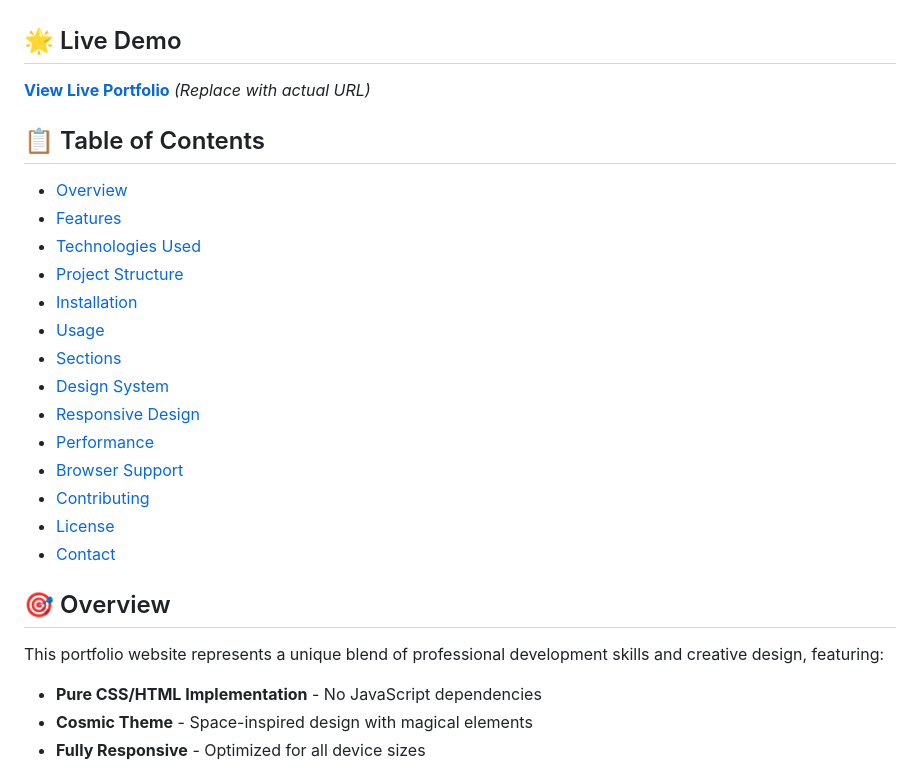
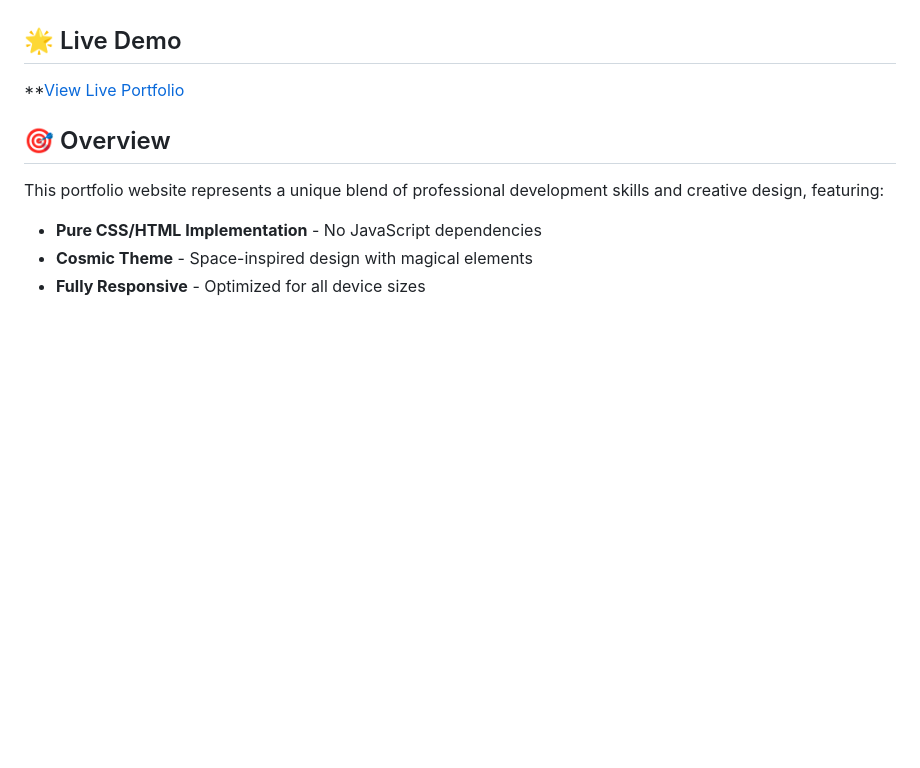
Before and after one commit to Elly-L/PLP-Hackathon-1, a Markdown page: README.md, the part around the change. Drawn GitHub-style; blank space fills up the shorter version.

```diff
--- a/README.md
+++ b/README.md
@@ -6,24 +6,8 @@ A magical, responsive portfolio website showcasing full-stack development expert
 
 ## 🌟 Live Demo
 
-**[View Live Portfolio](https://your-portfolio-url.com)** *(Replace with actual URL)*
+**[View Live Portfolio](https://elly-odhiambo.netlify.app/)
 
-## 📋 Table of Contents
-
-- [Overview](#overview)
-- [Features](#features)
-- [Technologies Used](#technologies-used)
-- [Project Structure](#project-structure)
-- [Installation](#installation)
-- [Usage](#usage)
-- [Sections](#sections)
-- [Design System](#design-system)
-- [Responsive Design](#responsive-design)
-- [Performance](#performance)
-- [Browser Support](#browser-support)
-- [Contributing](#contributing)
-- [License](#license)
-- [Contact](#contact)
 
 ## 🎯 Overview
 
```
